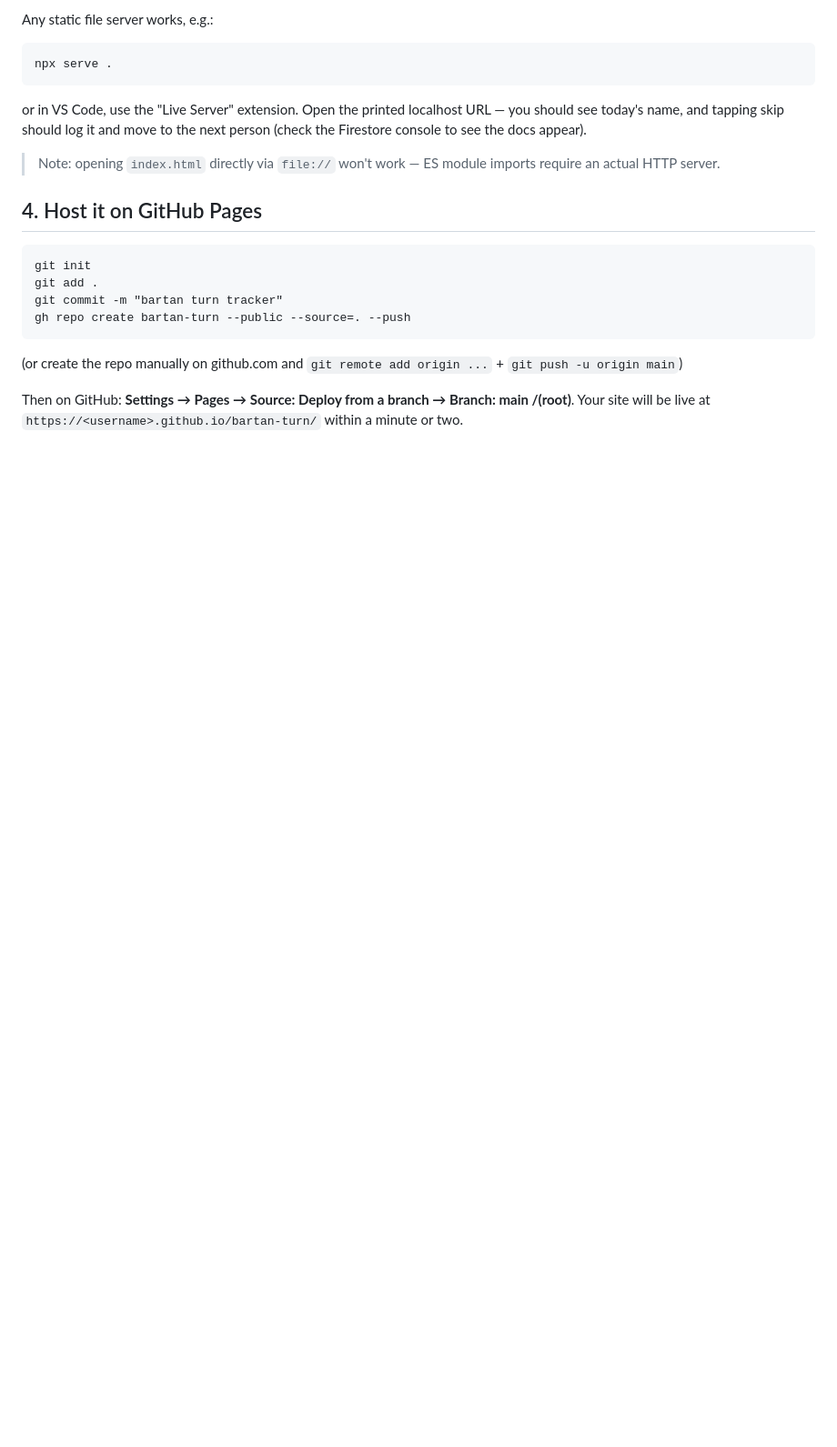
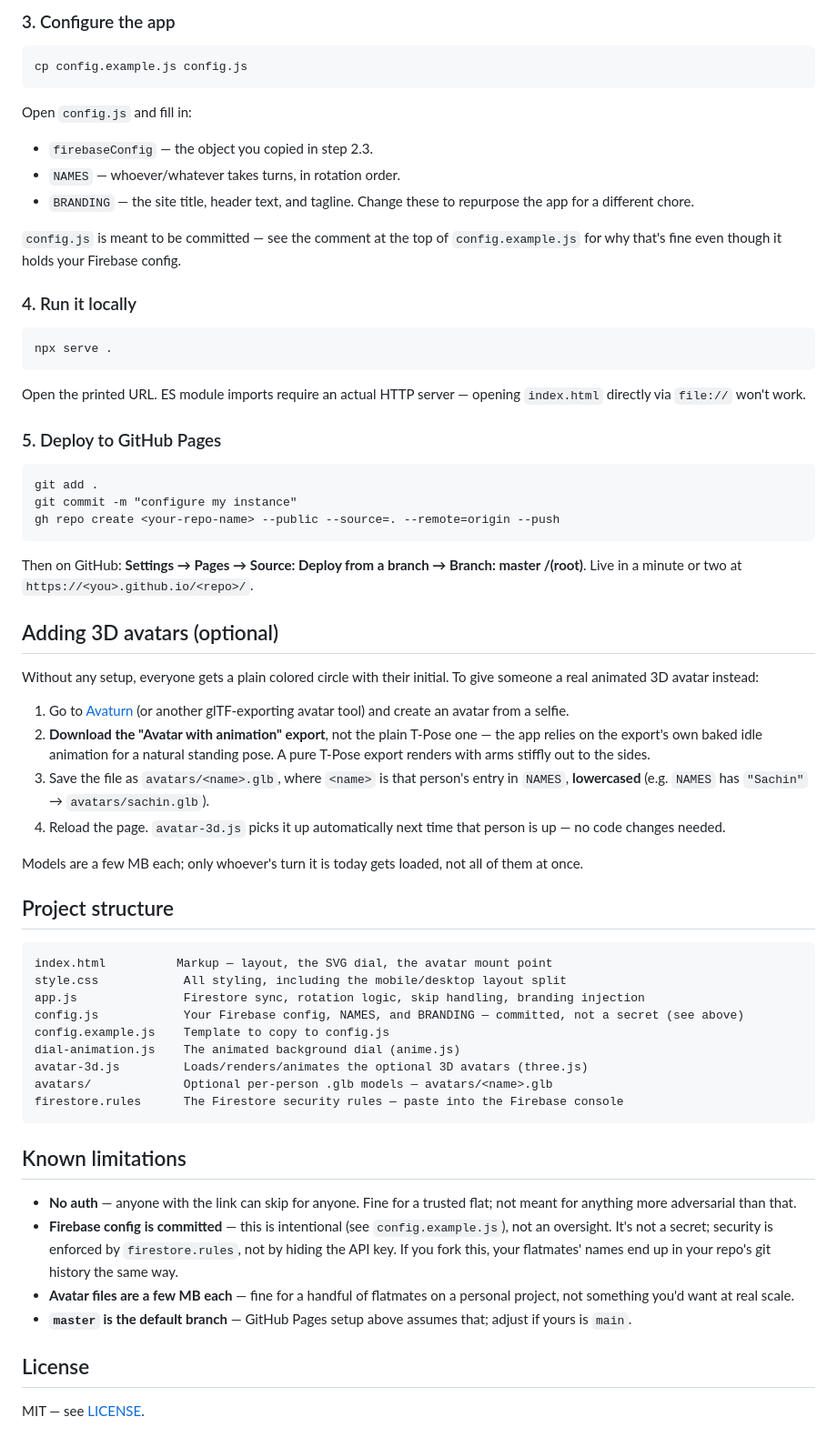
Before and after one commit to shenlong21/bartan-turn, a Markdown page: README.md, the part around one of its changes. Shown at 91% size. GitHub-like rendering; blank space fills up the shorter version.

````diff
--- a/README.md
+++ b/README.md
@@ -59,23 +42,67 @@ No backend server, no build step — a static site (`index.html` / `style.css` /
 
-Any static file server works, e.g.:
+### 3. Configure the app
+
+```
+cp config.example.js config.js
+```
+
+Open `config.js` and fill in:
+- `firebaseConfig` — the object you copied in step 2.3.
+- `NAMES` — whoever/whatever takes turns, in rotation order.
+- `BRANDING` — the site title, header text, and tagline. Change these to repurpose the app for a different chore.
+
+`config.js` is meant to be committed — see the comment at the top of `config.example.js` for why that's fine even though it holds your Firebase config.
+
+### 4. Run it locally
 
 ```
 npx serve .
 ```
 
-or in VS Code, use the "Live Server" extension. Open the printed localhost URL — you should see today's name, and tapping skip should log it and move to the next person (check the Firestore console to see the docs appear).
+Open the printed URL. ES module imports require an actual HTTP server — opening `index.html` directly via `file://` won't work.
 
-> Note: opening `index.html` directly via `file://` won't work — ES module imports require an actual HTTP server.
-
-## 4. Host it on GitHub Pages
+### 5. Deploy to GitHub Pages
 
 ```
-git init
 git add .
-git commit -m "bartan turn tracker"
-gh repo create bartan-turn --public --source=. --push
+git commit -m "configure my instance"
+gh repo create <your-repo-name> --public --source=. --remote=origin --push
 ```
 
-(or create the repo manually on github.com and `git remote add origin ...` + `git push -u origin main`)
+Then on GitHub: **Settings → Pages → Source: Deploy from a branch → Branch: master /(root)**. Live in a minute or two at `https://<you>.github.io/<repo>/`.
 
-Then on GitHub: **Settings → Pages → Source: Deploy from a branch → Branch: main /(root)**. Your site will be live at `https://<username>.github.io/bartan-turn/` within a minute or two.
+## Adding 3D avatars (optional)
+
+Without any setup, everyone gets a plain colored circle with their initial. To give someone a real animated 3D avatar instead:
+
+1. Go to [Avaturn](https://avaturn.me) (or another glTF-exporting avatar tool) and create an avatar from a selfie.
+2. **Download the "Avatar with animation" export**, not the plain T-Pose one — the app relies on the export's own baked idle animation for a natural standing pose. A pure T-Pose export renders with arms stiffly out to the sides.
+3. Save the file as `avatars/<name>.glb`, where `<name>` is that person's entry in `NAMES`, **lowercased** (e.g. `NAMES` has `"Sachin"` → `avatars/sachin.glb`).
+4. Reload the page. `avatar-3d.js` picks it up automatically next time that person is up — no code changes needed.
+
+Models are a few MB each; only whoever's turn it is today gets loaded, not all of them at once.
+
+## Project structure
+
+```
+index.html          Markup — layout, the SVG dial, the avatar mount point
+style.css            All styling, including the mobile/desktop layout split
+app.js               Firestore sync, rotation logic, skip handling, branding injection
+config.js            Your Firebase config, NAMES, and BRANDING — committed, not a secret (see above)
+config.example.js    Template to copy to config.js
+dial-animation.js    The animated background dial (anime.js)
+avatar-3d.js         Loads/renders/animates the optional 3D avatars (three.js)
+avatars/             Optional per-person .glb models — avatars/<name>.glb
+firestore.rules      The Firestore security rules — paste into the Firebase console
+```
+
+## Known limitations
+
+- **No auth** — anyone with the link can skip for anyone. Fine for a trusted flat; not meant for anything more adversarial than that.
+- **Firebase config is committed** — this is intentional (see `config.example.js`), not an oversight. It's not a secret; security is enforced by `firestore.rules`, not by hiding the API key. If you fork this, your flatmates' names end up in your repo's git history the same way.
+- **Avatar files are a few MB each** — fine for a handful of flatmates on a personal project, not something you'd want at real scale.
+- **`master` is the default branch** — GitHub Pages setup above assumes that; adjust if yours is `main`.
+
+## License
+
+MIT — see [LICENSE](LICENSE).
````
Also changed, not shown: other parts of README.md (+28 -45 lines), screenshot.png (added), 8 other files.
